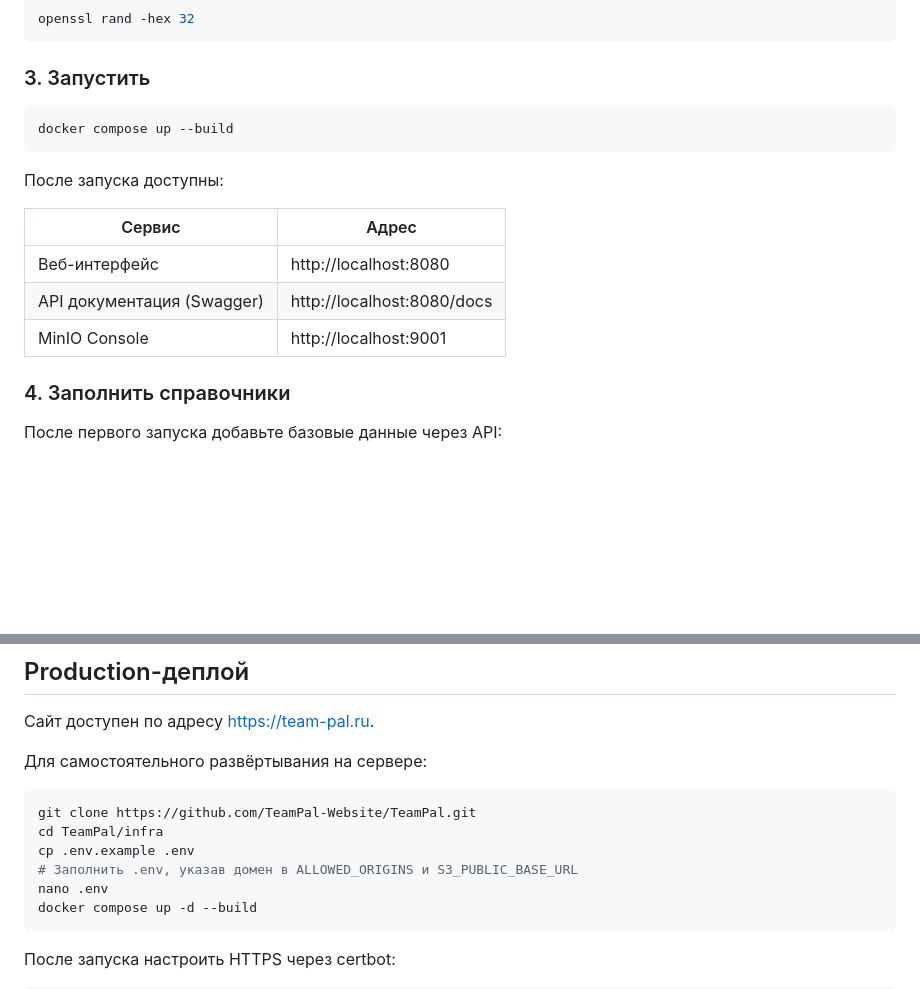
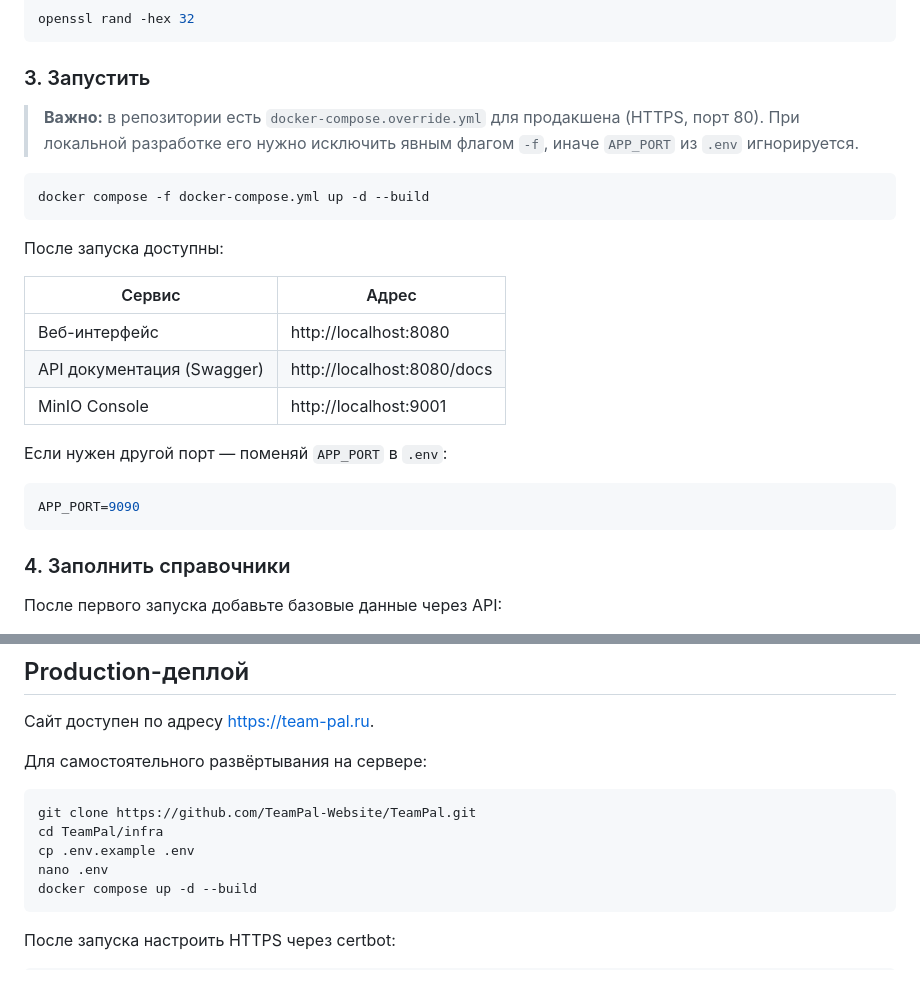
Before and after one commit to TeamPal-Website/TeamPal, a Markdown page: README.md, 2 parts joined by grey strips. GitHub-like rendering; blank space fills up the shorter version.

Commit message:
feat: add description in README.md

````diff
--- a/README.md
+++ b/README.md
@@ -61,8 +61,10 @@ openssl rand -hex 32
 
 ### 3. Запустить
 
+> **Важно:** в репозитории есть `docker-compose.override.yml` для продакшена (HTTPS, порт 80). При локальной разработке его нужно исключить явным флагом `-f`, иначе `APP_PORT` из `.env` игнорируется.
+
 ```bash
-docker compose up --build
+docker compose -f docker-compose.yml up -d --build
 ```
 
 После запуска доступны:
@@ -72,6 +74,12 @@ docker compose up --build
 | Веб-интерфейс | http://localhost:8080 |
 | API документация (Swagger) | http://localhost:8080/docs |
 | MinIO Console | http://localhost:9001 |
+
+Если нужен другой порт — поменяй `APP_PORT` в `.env`:
+
+```env
+APP_PORT=9090
+```
 
 ### 4. Заполнить справочники
 
@@ -203,7 +211,6 @@ TeamPal/
 git clone https://github.com/TeamPal-Website/TeamPal.git
 cd TeamPal/infra
 cp .env.example .env
-# Заполнить .env, указав домен в ALLOWED_ORIGINS и S3_PUBLIC_BASE_URL
 nano .env
 docker compose up -d --build
 ```
````
